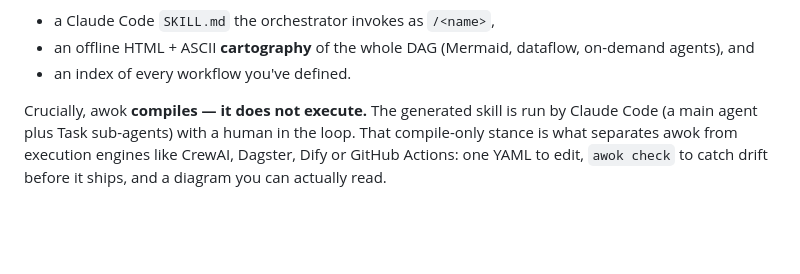
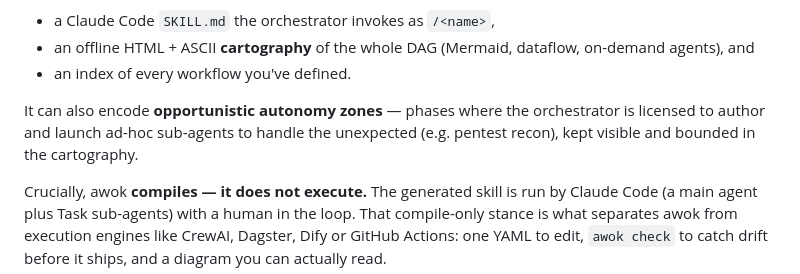
Before and after one commit to marcrow/awok, a Markdown page: README.md, the part around the change. Rendered like a GitHub page; blank space fills up the shorter version.

Commit message:
docs(awok): document the opportunistic field (CLAUDE.md, README, bb-workflow.md)
Co-Authored-By: Claude Opus 4.8 (1M context) <noreply@anthropic.com>

```diff
--- a/README.md
+++ b/README.md
@@ -18,6 +18,10 @@ out — and awok *compiles* it into the artifacts that drive it:
 - an offline HTML + ASCII **cartography** of the whole DAG (Mermaid, dataflow,
   on-demand agents), and
 - an index of every workflow you've defined.
+
+It can also encode **opportunistic autonomy zones** — phases where the
+orchestrator is licensed to author and launch ad-hoc sub-agents to handle the
+unexpected (e.g. pentest recon), kept visible and bounded in the cartography.
 
 Crucially, awok **compiles — it does not execute.** The generated skill is run by
 Claude Code (a main agent plus Task sub-agents) with a human in the loop. That
```
Also changed, not shown: CLAUDE.md (+46 -0 lines), docs/dev/bb-workflow.md (+58 -0 lines).
